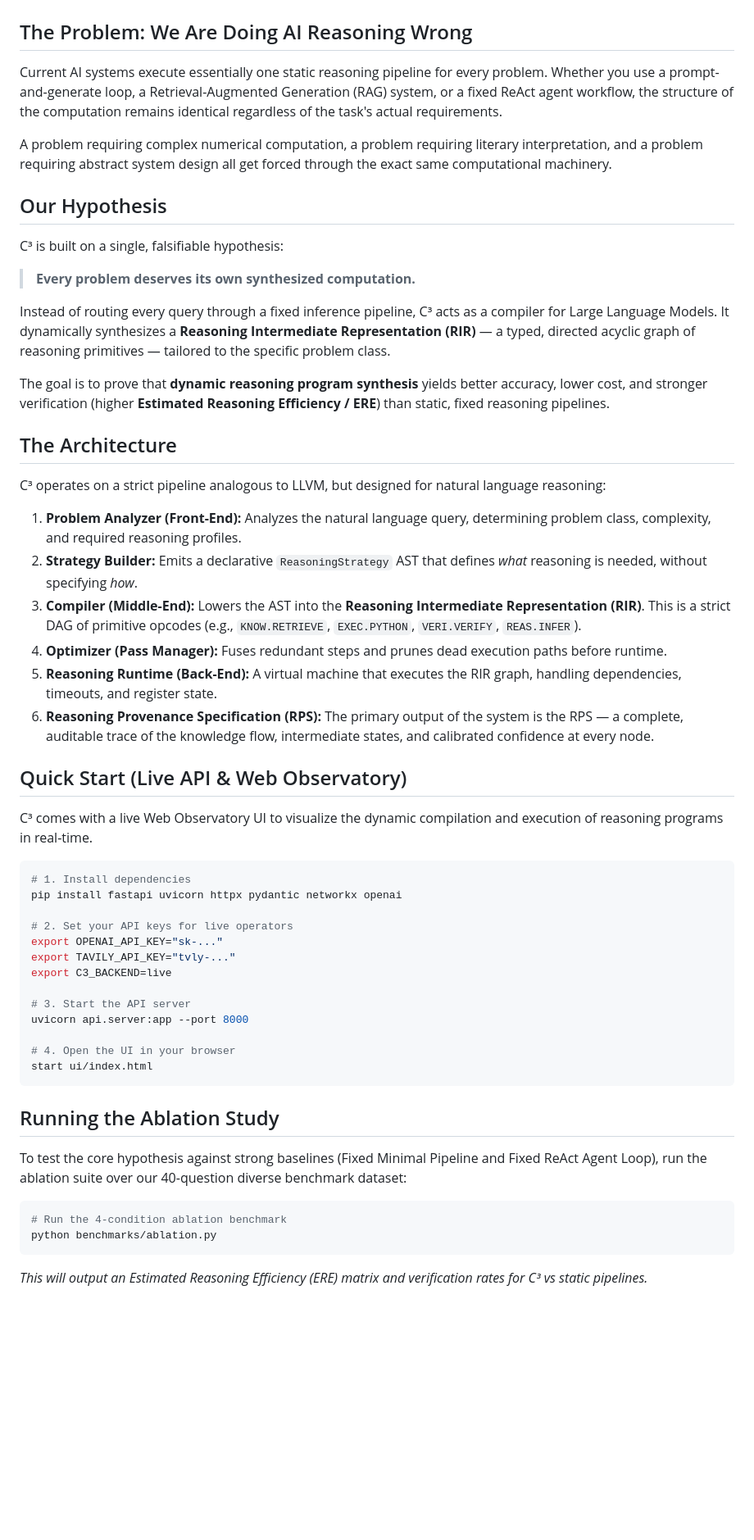
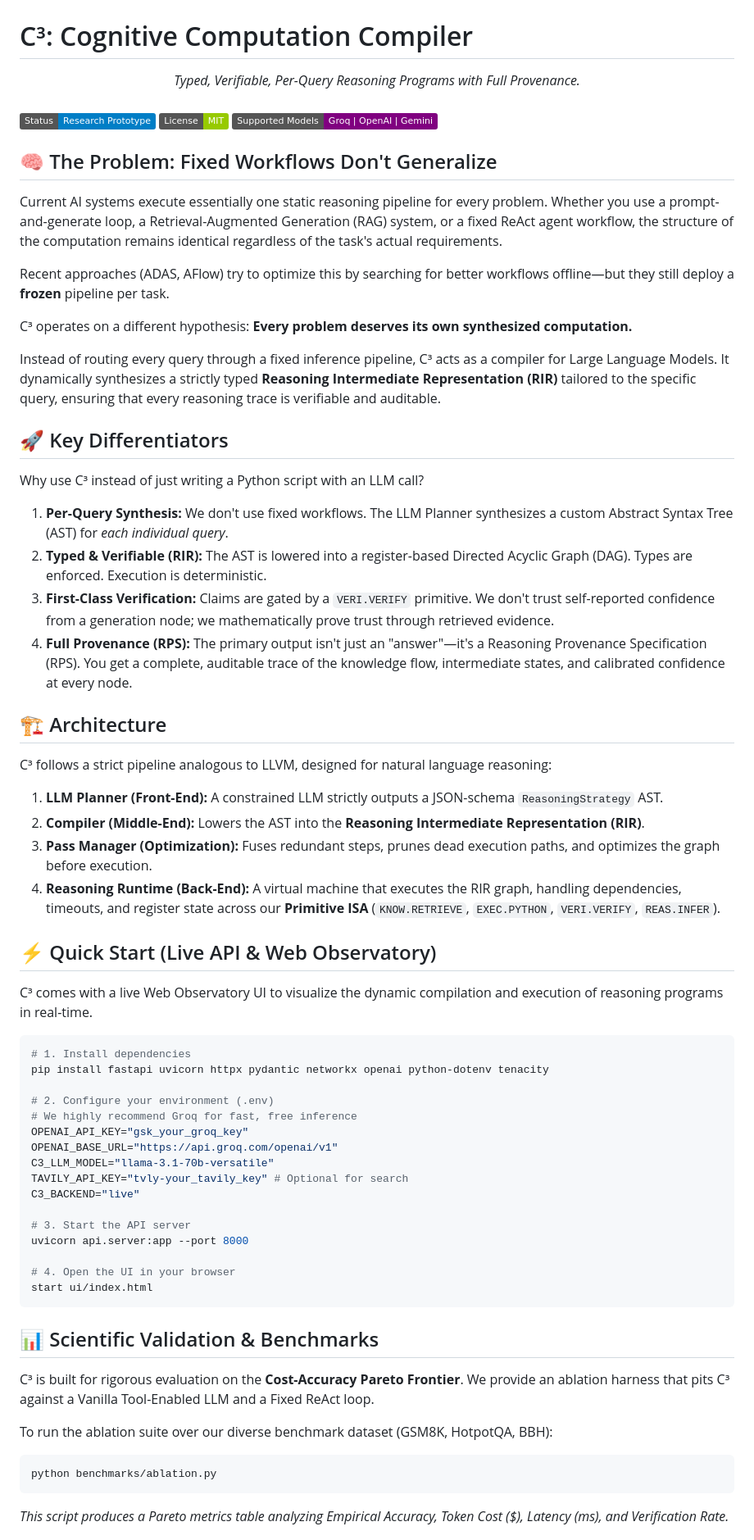
Before and after one commit to Om7035/c3, a Markdown page: README.md, the part around one of its changes. Shown at 82% size. Drawn GitHub-style; badges without logos; blank space fills up the shorter version.

Commit message:
Rewrite README with new research positioning and Quick Start instructions

````diff
--- a/README.md
+++ b/README.md
@@ -4,45 +2,61 @@
   <img src="docs/assets/c3_architecture.png" alt="C3 Architecture" width="800"/>
 </div>
 
-## The Problem: We Are Doing AI Reasoning Wrong
+# C³: Cognitive Computation Compiler
+
+<div align="center">
+  <em>Typed, Verifiable, Per-Query Reasoning Programs with Full Provenance.</em>
+</div>
+
+<br/>
+
+[![Status](https://img.shields.io/badge/Status-Research_Prototype-blue.svg)]()
+[![License](https://img.shields.io/badge/License-MIT-green.svg)]()
+[![Model](https://img.shields.io/badge/Supported_Models-Groq_%7C_OpenAI_%7C_Gemini-purple.svg)]()
+
+## 🧠 The Problem: Fixed Workflows Don't Generalize
 
 Current AI systems execute essentially one static reasoning pipeline for every problem. Whether you use a prompt-and-generate loop, a Retrieval-Augmented Generation (RAG) system, or a fixed ReAct agent workflow, the structure of the computation remains identical regardless of the task's actual requirements.
 
-A problem requiring complex numerical computation, a problem requiring literary interpretation, and a problem requiring abstract system design all get forced through the exact same computational machinery.
+Recent approaches (ADAS, AFlow) try to optimize this by searching for better workflows offline—but they still deploy a **frozen** pipeline per task.
 
-## Our Hypothesis
+C³ operates on a different hypothesis: **Every problem deserves its own synthesized computation.**
 
-C³ is built on a single, falsifiable hypothesis:
+Instead of routing every query through a fixed inference pipeline, C³ acts as a compiler for Large Language Models. It dynamically synthesizes a strictly typed **Reasoning Intermediate Representation (RIR)** tailored to the specific query, ensuring that every reasoning trace is verifiable and auditable.
 
-> **Every problem deserves its own synthesized computation.**
+## 🚀 Key Differentiators
 
-Instead of routing every query through a fixed inference pipeline, C³ acts as a compiler for Large Language Models. It dynamically synthesizes a **Reasoning Intermediate Representation (RIR)** — a typed, directed acyclic graph of reasoning primitives — tailored to the specific problem class.
+Why use C³ instead of just writing a Python script with an LLM call?
 
-The goal is to prove that **dynamic reasoning program synthesis** yields better accuracy, lower cost, and stronger verification (higher **Estimated Reasoning Efficiency / ERE**) than static, fixed reasoning pipelines.
+1. **Per-Query Synthesis:** We don't use fixed workflows. The LLM Planner synthesizes a custom Abstract Syntax Tree (AST) for *each individual query*.
+2. **Typed & Verifiable (RIR):** The AST is lowered into a register-based Directed Acyclic Graph (DAG). Types are enforced. Execution is deterministic.
+3. **First-Class Verification:** Claims are gated by a `VERI.VERIFY` primitive. We don't trust self-reported confidence from a generation node; we mathematically prove trust through retrieved evidence.
+4. **Full Provenance (RPS):** The primary output isn't just an "answer"—it's a Reasoning Provenance Specification (RPS). You get a complete, auditable trace of the knowledge flow, intermediate states, and calibrated confidence at every node.
 
-## The Architecture
+## 🏗️ Architecture
 
-C³ operates on a strict pipeline analogous to LLVM, but designed for natural language reasoning:
+C³ follows a strict pipeline analogous to LLVM, designed for natural language reasoning:
 
-1. **Problem Analyzer (Front-End):** Analyzes the natural language query, determining problem class, complexity, and required reasoning profiles.
-2. **Strategy Builder:** Emits a declarative `ReasoningStrategy` AST that defines *what* reasoning is needed, without specifying *how*.
-3. **Compiler (Middle-End):** Lowers the AST into the **Reasoning Intermediate Representation (RIR)**. This is a strict DAG of primitive opcodes (e.g., `KNOW.RETRIEVE`, `EXEC.PYTHON`, `VERI.VERIFY`, `REAS.INFER`).
-4. **Optimizer (Pass Manager):** Fuses redundant steps and prunes dead execution paths before runtime.
-5. **Reasoning Runtime (Back-End):** A virtual machine that executes the RIR graph, handling dependencies, timeouts, and register state.
-6. **Reasoning Provenance Specification (RPS):** The primary output of the system is the RPS — a complete, auditable trace of the knowledge flow, intermediate states, and calibrated confidence at every node.
+1. **LLM Planner (Front-End):** A constrained LLM strictly outputs a JSON-schema `ReasoningStrategy` AST.
+2. **Compiler (Middle-End):** Lowers the AST into the **Reasoning Intermediate Representation (RIR)**.
+3. **Pass Manager (Optimization):** Fuses redundant steps, prunes dead execution paths, and optimizes the graph before execution.
+4. **Reasoning Runtime (Back-End):** A virtual machine that executes the RIR graph, handling dependencies, timeouts, and register state across our **Primitive ISA** (`KNOW.RETRIEVE`, `EXEC.PYTHON`, `VERI.VERIFY`, `REAS.INFER`).
 
-## Quick Start (Live API & Web Observatory)
+## ⚡ Quick Start (Live API & Web Observatory)
 
 C³ comes with a live Web Observatory UI to visualize the dynamic compilation and execution of reasoning programs in real-time.
 
 ```bash
 # 1. Install dependencies
-pip install fastapi uvicorn httpx pydantic networkx openai
+pip install fastapi uvicorn httpx pydantic networkx openai python-dotenv tenacity
 
-# 2. Set your API keys for live operators
-export OPENAI_API_KEY="sk-..."
-export TAVILY_API_KEY="tvly-..."
-export C3_BACKEND=live
+# 2. Configure your environment (.env)
+# We highly recommend Groq for fast, free inference
+OPENAI_API_KEY="gsk_your_groq_key"
+OPENAI_BASE_URL="https://api.groq.com/openai/v1"
+C3_LLM_MODEL="llama-3.1-70b-versatile"
+TAVILY_API_KEY="tvly-your_tavily_key" # Optional for search
+C3_BACKEND="live"
 
 # 3. Start the API server
 uvicorn api.server:app --port 8000
@@ -51,14 +65,15 @@ uvicorn api.server:app --port 8000
 start ui/index.html
 ```
 
-## Running the Ablation Study
+## 📊 Scientific Validation & Benchmarks
 
-To test the core hypothesis against strong baselines (Fixed Minimal Pipeline and Fixed ReAct Agent Loop), run the ablation suite over our 40-question diverse benchmark dataset:
+C³ is built for rigorous evaluation on the **Cost-Accuracy Pareto Frontier**. We provide an ablation harness that pits C³ against a Vanilla Tool-Enabled LLM and a Fixed ReAct loop.
+
+To run the ablation suite over our diverse benchmark dataset (GSM8K, HotpotQA, BBH):
 
 ```bash
-# Run the 4-condition ablation benchmark
 python benchmarks/ablation.py
 ```
 
-*This will output an Estimated Reasoning Efficiency (ERE) matrix and verification rates for C³ vs static pipelines.*
+*This script produces a Pareto metrics table analyzing Empirical Accuracy, Token Cost ($), Latency (ms), and Verification Rate.*
 
````
Also changed, not shown: other parts of README.md (+7 -4 lines).
